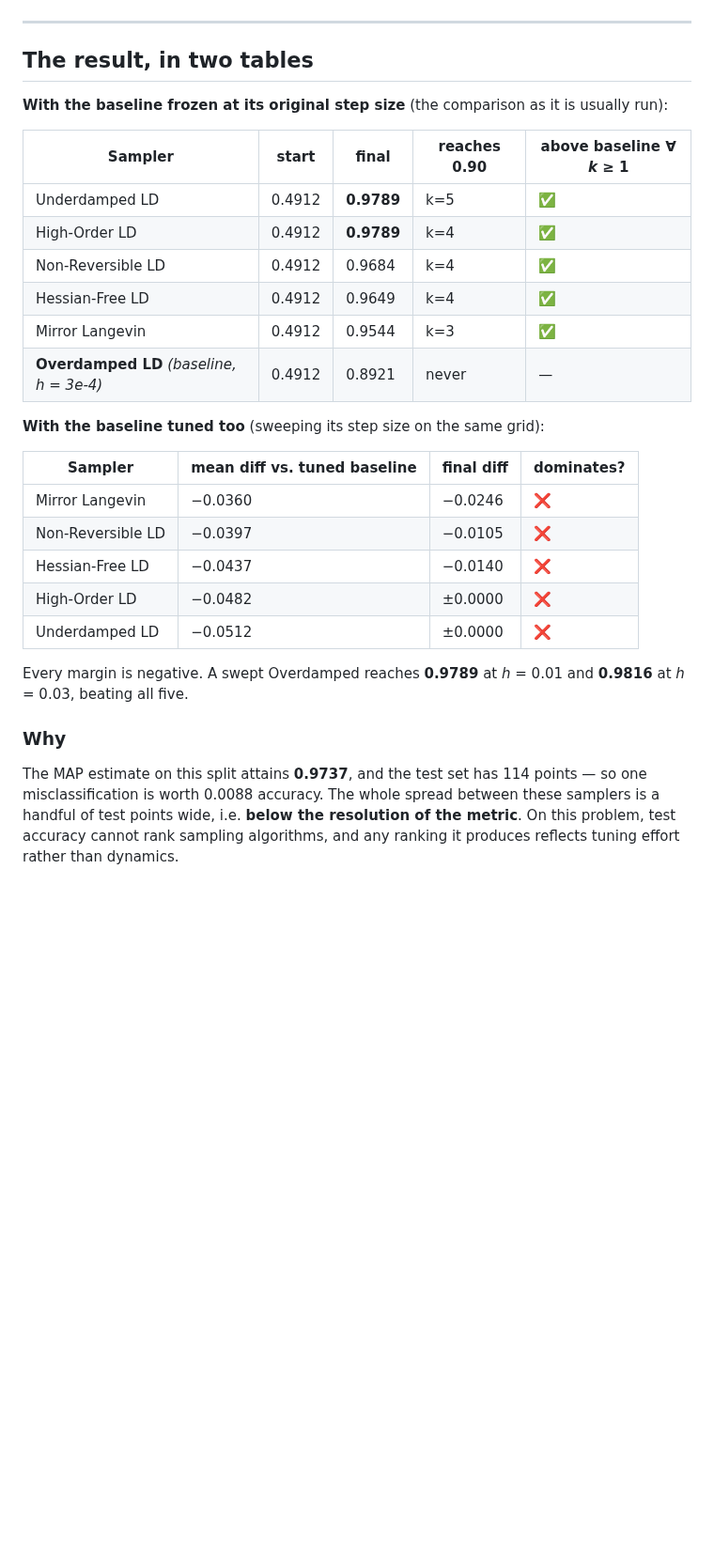
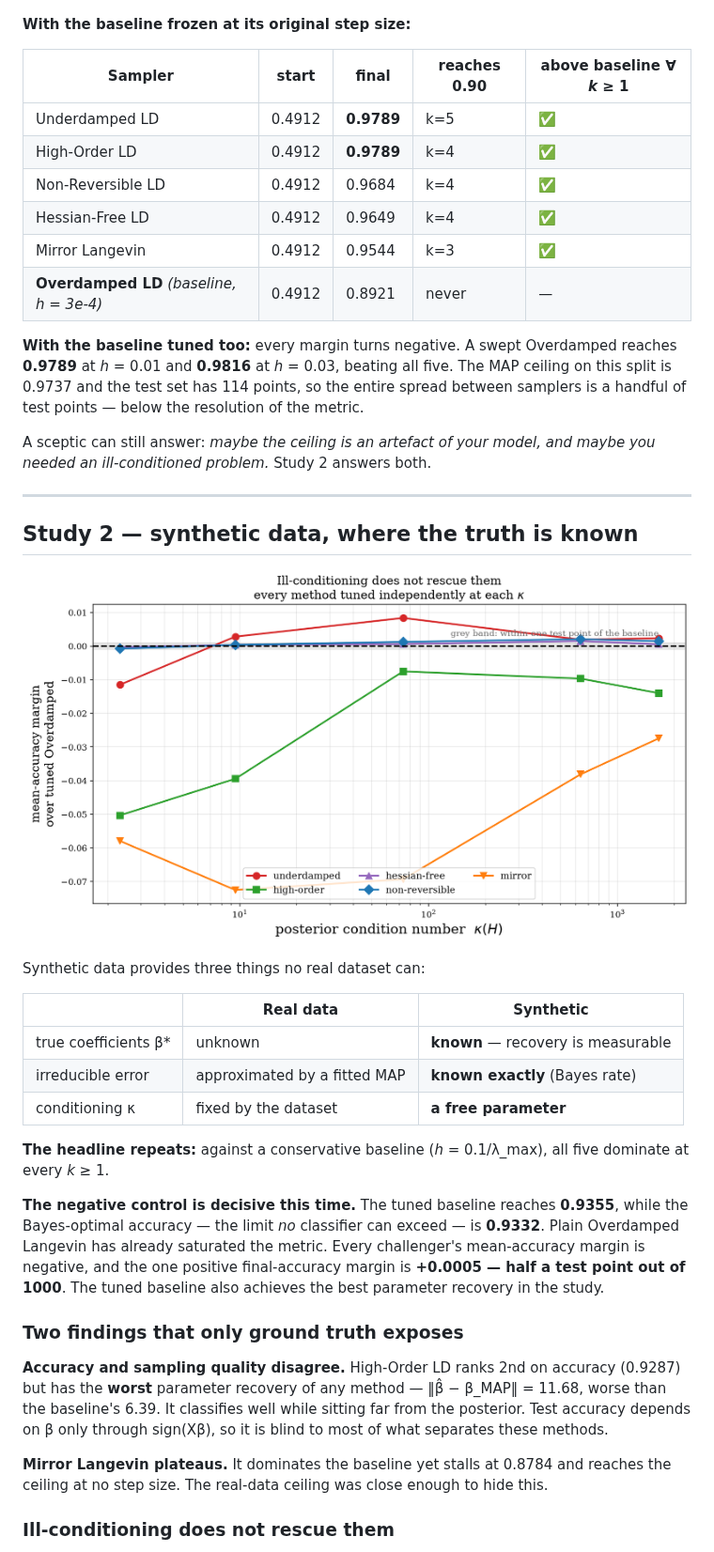
Before and after one commit to pervezali1/Accelerating-Langevin-Monte-Carlo-Sampling-A-Large-Deviations-Analysis, a Markdown page: README.md, the part around one of its changes. Shown at 94% size. Drawn GitHub-style; pictures changed too: langevin_synthetic_kappa.png (added); blank space fills up the shorter version.

```diff
--- a/README.md
+++ b/README.md
@@ -20,12 +29,7 @@ The point of this repository is the second experiment, not the first.
 
 ![Convergence of six Langevin samplers](langevin_combined.png)
 
----
-
-## The result, in two tables
-
-**With the baseline frozen at its original step size** (the comparison as it is
-usually run):
+**With the baseline frozen at its original step size:**
 
 | Sampler | start | final | reaches 0.90 | above baseline ∀ *k* ≥ 1 |
 |---|---|---|---|---|
@@ -36,24 +40,50 @@ usually run):
 | Mirror Langevin | 0.4912 | 0.9544 | k=3 | ✅ |
 | **Overdamped LD** *(baseline, h = 3e-4)* | 0.4912 | 0.8921 | never | — |
 
-**With the baseline tuned too** (sweeping its step size on the same grid):
+**With the baseline tuned too:** every margin turns negative. A swept Overdamped
+reaches **0.9789** at *h* = 0.01 and **0.9816** at *h* = 0.03, beating all five.
+The MAP ceiling on this split is 0.9737 and the test set has 114 points, so the
+entire spread between samplers is a handful of test points — below the
+resolution of the metric.
 
-| Sampler | mean diff vs. tuned baseline | final diff | dominates? |
-|---|---|---|---|
-| Mirror Langevin | −0.0360 | −0.0246 | ❌ |
-| Non-Reversible LD | −0.0397 | −0.0105 | ❌ |
-| Hessian-Free LD | −0.0437 | −0.0140 | ❌ |
-| High-Order LD | −0.0482 | ±0.0000 | ❌ |
-| Underdamped LD | −0.0512 | ±0.0000 | ❌ |
+A sceptic can still answer: *maybe the ceiling is an artefact of your model, and
+maybe you needed an ill-conditioned problem.* Study 2 answers both.
 
-Every margin is negative. A swept Overdamped reaches **0.9789** at *h* = 0.01
-and **0.9816** at *h* = 0.03, beating all five.
+---
 
-### Why
+## Study 2 — synthetic data, where the truth is known
 
-The MAP estimate on this split attains **0.9737**, and the test set has 114
-points — so one misclassification is worth 0.0088 accuracy. The whole spread
-between these samplers is a handful of test points wide, i.e. **below the
-resolution of the metric**. On this problem, test accuracy cannot rank sampling
-algorithms, and any ranking it produces reflects tuning effort rather than
-dynamics.
+![Conditioning sweep](langevin_synthetic_kappa.png)
+
+Synthetic data provides three things no real dataset can:
+
+| | Real data | Synthetic |
+|---|---|---|
+| true coefficients β\* | unknown | **known** — recovery is measurable |
+| irreducible error | approximated by a fitted MAP | **known exactly** (Bayes rate) |
+| conditioning κ | fixed by the dataset | **a free parameter** |
+
+**The headline repeats:** against a conservative baseline (*h* = 0.1/λ_max), all
+five dominate at every *k* ≥ 1.
+
+**The negative control is decisive this time.** The tuned baseline reaches
+**0.9355**, while the Bayes-optimal accuracy — the limit *no* classifier can
+exceed — is **0.9332**. Plain Overdamped Langevin has already saturated the
+metric. Every challenger's mean-accuracy margin is negative, and the one
+positive final-accuracy margin is **+0.0005 — half a test point out of 1000**.
+The tuned baseline also achieves the best parameter recovery in the study.
+
+### Two findings that only ground truth exposes
+
+**Accuracy and sampling quality disagree.** High-Order LD ranks 2nd on accuracy
+(0.9287) but has the **worst** parameter recovery of any method —
+‖β̂ − β_MAP‖ = 11.68, worse than the baseline's 6.39. It classifies well while
+sitting far from the posterior. Test accuracy depends on β only through
+sign(Xβ), so it is blind to most of what separates these methods.
+
+**Mirror Langevin plateaus.** It dominates the baseline yet stalls at 0.8784 and
+reaches the ceiling at no step size. The real-data ceiling was close enough to
+hide this.
+
+### Ill-conditioning does not rescue them
+
```
Also changed, not shown: other parts of README.md (+71 -43 lines), langevin_synthetic.png (added), 1 other file.
